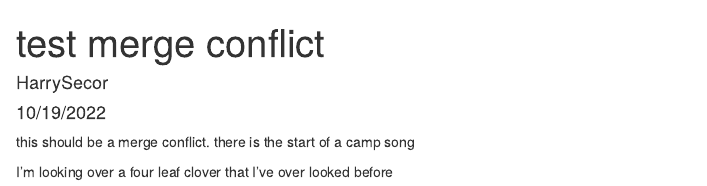
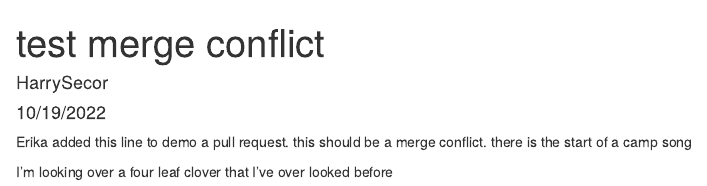
Before and after one commit to hbsecor/BioStat-Homework, an R Markdown document (Code/Test.rmd): the page in a window 1100 px wide, from its top. Rendered offline with R 4.5, knitr and Pandoc, with nearby package versions.

Commit message:
Create demo pull request

```diff
--- a/Code/Test.rmd
+++ b/Code/Test.rmd
@@ -5,6 +5,7 @@ date: "10/19/2022"
 output: html_document
 ---
 
+Erika added this line to demo a pull request.
 this should be a merge conflict. there is the start of a camp song
 
 I'm looking over a four leaf clover that I've over looked before
```
